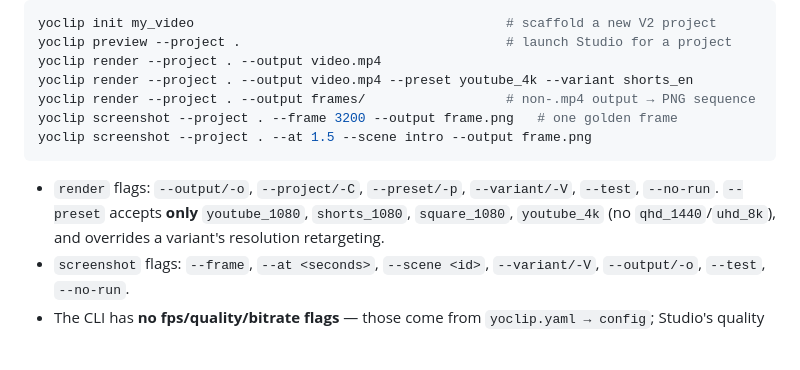
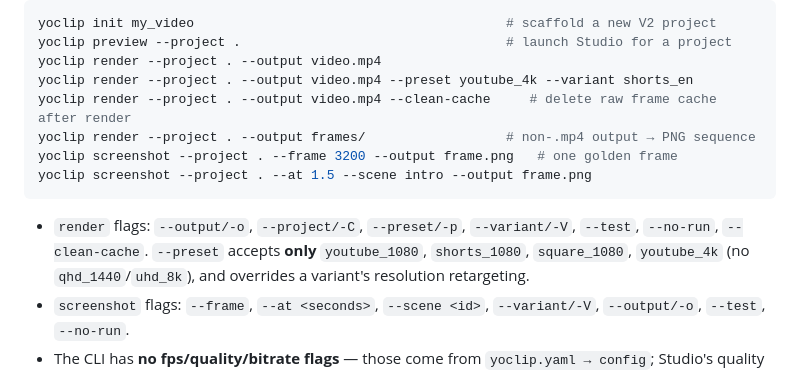
Before and after one commit to IstiN/yoclip-examples, a Markdown page: skills/yoclip/SKILL.md, the part around the change. Drawn GitHub-style; blank space fills up the shorter version.

Commit message:
docs(skill): document render --clean-cache flag

````diff
--- a/skills/yoclip/SKILL.md
+++ b/skills/yoclip/SKILL.md
@@ -602,13 +602,14 @@ yoclip init my_video                                        # scaffold a new V2
 yoclip preview --project .                                  # launch Studio for a project
 yoclip render --project . --output video.mp4
 yoclip render --project . --output video.mp4 --preset youtube_4k --variant shorts_en
+yoclip render --project . --output video.mp4 --clean-cache     # delete raw frame cache after render
 yoclip render --project . --output frames/                  # non-.mp4 output → PNG sequence
 yoclip screenshot --project . --frame 3200 --output frame.png   # one golden frame
 yoclip screenshot --project . --at 1.5 --scene intro --output frame.png
 ```
 
 - `render` flags: `--output/-o`, `--project/-C`, `--preset/-p`, `--variant/-V`,
-  `--test`, `--no-run`. `--preset` accepts **only** `youtube_1080`,
+  `--test`, `--no-run`, `--clean-cache`. `--preset` accepts **only** `youtube_1080`,
   `shorts_1080`, `square_1080`, `youtube_4k` (no `qhd_1440`/`uhd_8k`), and
   overrides a variant's resolution retargeting.
 - `screenshot` flags: `--frame`, `--at <seconds>`, `--scene <id>`,
````
